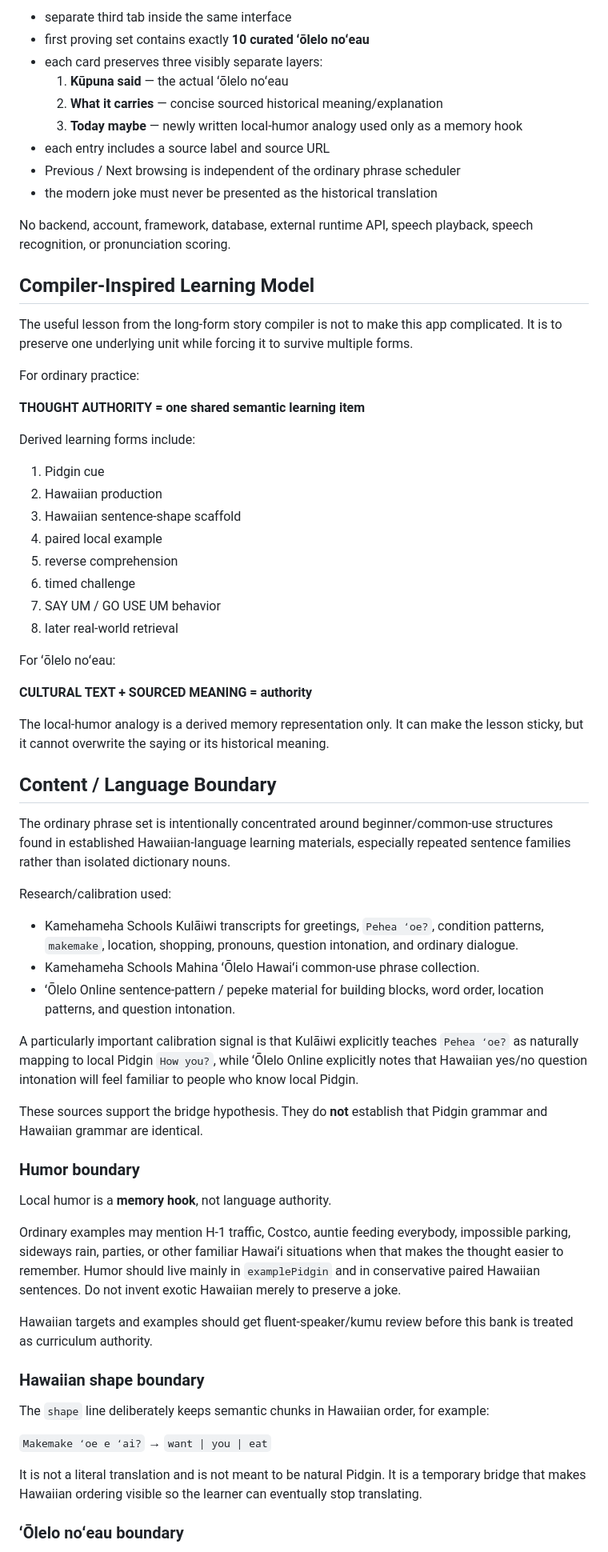
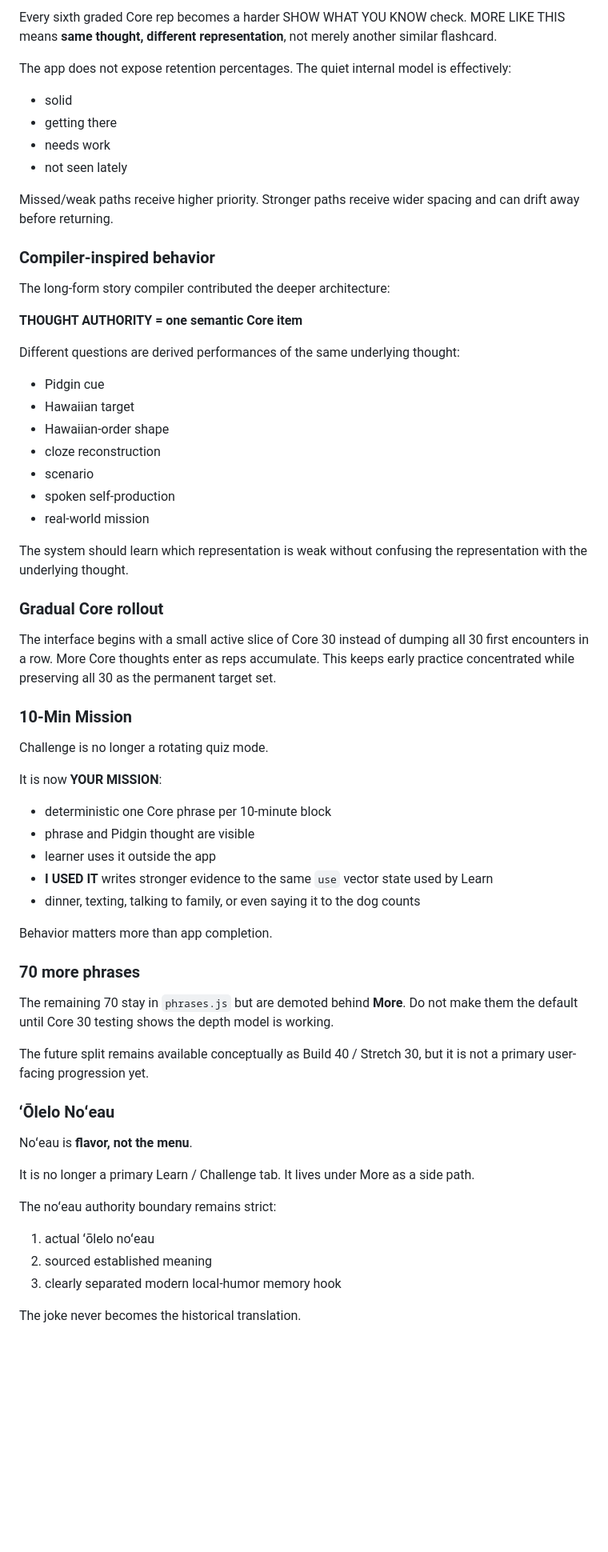
Before and after one commit to Paiea/Projects, a Markdown page: pidgin-olelo/PROJECT_STATE.md, the part around one of its changes. Shown at 80% size. Rendered like a GitHub page; blank space fills up the shorter version.

Commit message:
docs: lock Core 30 multi-vector learning architecture

```diff
--- a/pidgin-olelo/PROJECT_STATE.md
+++ b/pidgin-olelo/PROJECT_STATE.md
@@ -69,70 +59,68 @@ The shared ordinary bank contains exactly **100 useful thoughts/items**. Each it
 
-- separate third tab inside the same interface
-- first proving set contains exactly **10 curated ʻōlelo noʻeau**
-- each card preserves three visibly separate layers:
-  1. **Kūpuna said** — the actual ʻōlelo noʻeau
-  2. **What it carries** — concise sourced historical meaning/explanation
-  3. **Today maybe** — newly written local-humor analogy used only as a memory hook
-- each entry includes a source label and source URL
-- Previous / Next browsing is independent of the ordinary phrase scheduler
-- the modern joke must never be presented as the historical translation
+Every sixth graded Core rep becomes a harder SHOW WHAT YOU KNOW check. MORE LIKE THIS means **same thought, different representation**, not merely another similar flashcard.
 
-No backend, account, framework, database, external runtime API, speech playback, speech recognition, or pronunciation scoring.
+The app does not expose retention percentages. The quiet internal model is effectively:
 
-## Compiler-Inspired Learning Model
+- solid
+- getting there
+- needs work
+- not seen lately
 
-The useful lesson from the long-form story compiler is not to make this app complicated. It is to preserve one underlying unit while forcing it to survive multiple forms.
+Missed/weak paths receive higher priority. Stronger paths receive wider spacing and can drift away before returning.
 
-For ordinary practice:
+### Compiler-inspired behavior
 
-**THOUGHT AUTHORITY = one shared semantic learning item**
+The long-form story compiler contributed the deeper architecture:
 
-Derived learning forms include:
+**THOUGHT AUTHORITY = one semantic Core item**
 
-1. Pidgin cue
-2. Hawaiian production
-3. Hawaiian sentence-shape scaffold
-4. paired local example
-5. reverse comprehension
-6. timed challenge
-7. SAY UM / GO USE UM behavior
-8. later real-world retrieval
+Different questions are derived performances of the same underlying thought:
 
-For ʻōlelo noʻeau:
+- Pidgin cue
+- Hawaiian target
+- Hawaiian-order shape
+- cloze reconstruction
+- scenario
+- spoken self-production
+- real-world mission
 
-**CULTURAL TEXT + SOURCED MEANING = authority**
+The system should learn which representation is weak without confusing the representation with the underlying thought.
 
-The local-humor analogy is a derived memory representation only. It can make the lesson sticky, but it cannot overwrite the saying or its historical meaning.
+### Gradual Core rollout
 
-## Content / Language Boundary
+The interface begins with a small active slice of Core 30 instead of dumping all 30 first encounters in a row. More Core thoughts enter as reps accumulate. This keeps early practice concentrated while preserving all 30 as the permanent target set.
 
-The ordinary phrase set is intentionally concentrated around beginner/common-use structures found in established Hawaiian-language learning materials, especially repeated sentence families rather than isolated dictionary nouns.
+### 10-Min Mission
 
-Research/calibration used:
+Challenge is no longer a rotating quiz mode.
 
-- Kamehameha Schools Kulāiwi transcripts for greetings, `Pehea ʻoe?`, condition patterns, `makemake`, location, shopping, pronouns, question intonation, and ordinary dialogue.
-- Kamehameha Schools Mahina ʻŌlelo Hawaiʻi common-use phrase collection.
-- ʻŌlelo Online sentence-pattern / pepeke material for building blocks, word order, location patterns, and question intonation.
+It is now **YOUR MISSION**:
 
-A particularly important calibration signal is that Kulāiwi explicitly teaches `Pehea ʻoe?` as naturally mapping to local Pidgin `How you?`, while ʻŌlelo Online explicitly notes that Hawaiian yes/no question intonation will feel familiar to people who know local Pidgin.
+- deterministic one Core phrase per 10-minute block
+- phrase and Pidgin thought are visible
+- learner uses it outside the app
+- **I USED IT** writes stronger evidence to the same `use` vector state used by Learn
+- dinner, texting, talking to family, or even saying it to the dog counts
 
-These sources support the bridge hypothesis. They do **not** establish that Pidgin grammar and Hawaiian grammar are identical.
+Behavior matters more than app completion.
 
-### Humor boundary
+### 70 more phrases
 
-Local humor is a **memory hook**, not language authority.
+The remaining 70 stay in `phrases.js` but are demoted behind **More**. Do not make them the default until Core 30 testing shows the depth model is working.
 
-Ordinary examples may mention H-1 traffic, Costco, auntie feeding everybody, impossible parking, sideways rain, parties, or other familiar Hawaiʻi situations when that makes the thought easier to remember. Humor should live mainly in `examplePidgin` and in conservative paired Hawaiian sentences. Do not invent exotic Hawaiian merely to preserve a joke.
+The future split remains available conceptually as Build 40 / Stretch 30, but it is not a primary user-facing progression yet.
 
-Hawaiian targets and examples should get fluent-speaker/kumu review before this bank is treated as curriculum authority.
+### ʻŌlelo Noʻeau
 
-### Hawaiian shape boundary
+Noʻeau is **flavor, not the menu**.
 
-The `shape` line deliberately keeps semantic chunks in Hawaiian order, for example:
+It is no longer a primary Learn / Challenge tab. It lives under More as a side path.
 
-`Makemake ʻoe e ʻai?` → `want | you | eat`
+The noʻeau authority boundary remains strict:
 
-It is not a literal translation and is not meant to be natural Pidgin. It is a temporary bridge that makes Hawaiian ordering visible so the learner can eventually stop translating.
+1. actual ʻōlelo noʻeau
+2. sourced established meaning
+3. clearly separated modern local-humor memory hook
 
-### ʻŌlelo noʻeau boundary
+The joke never becomes the historical translation.
 
```
Also changed, not shown: other parts of pidgin-olelo/PROJECT_STATE.md (+89 -64 lines).
